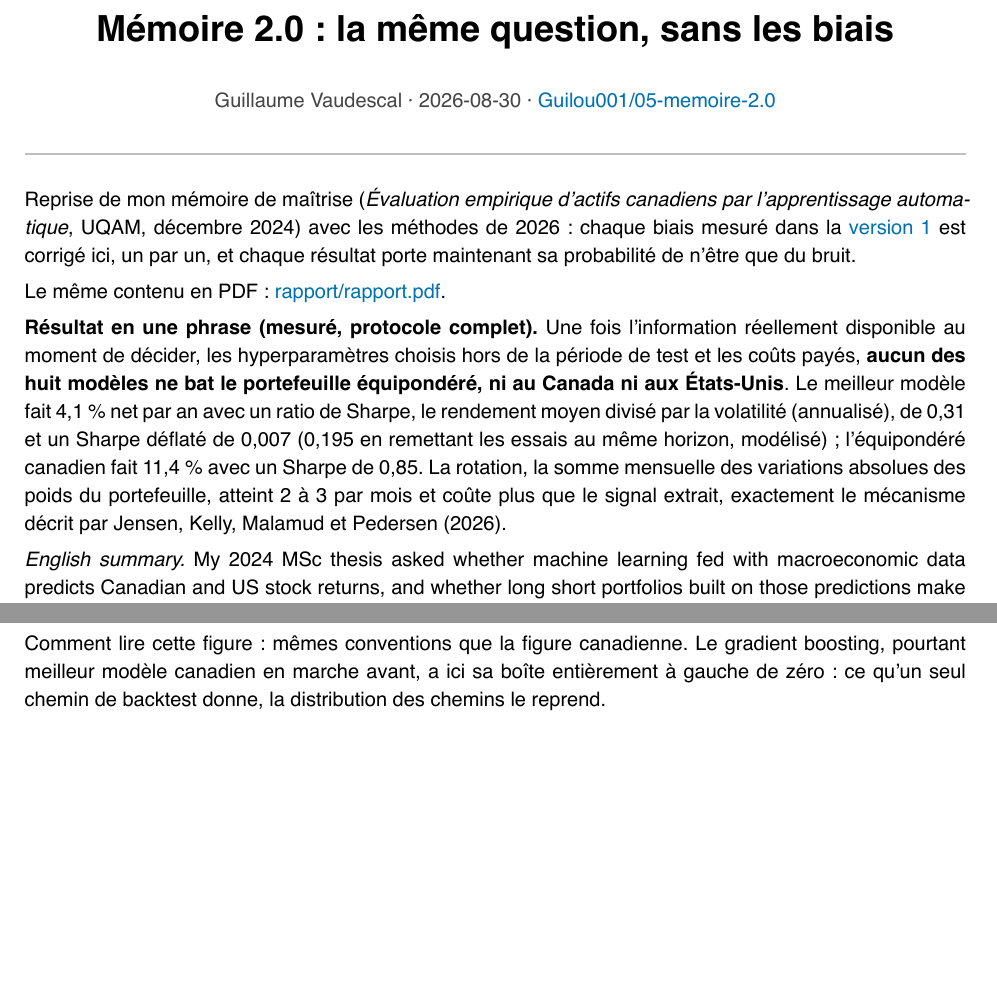
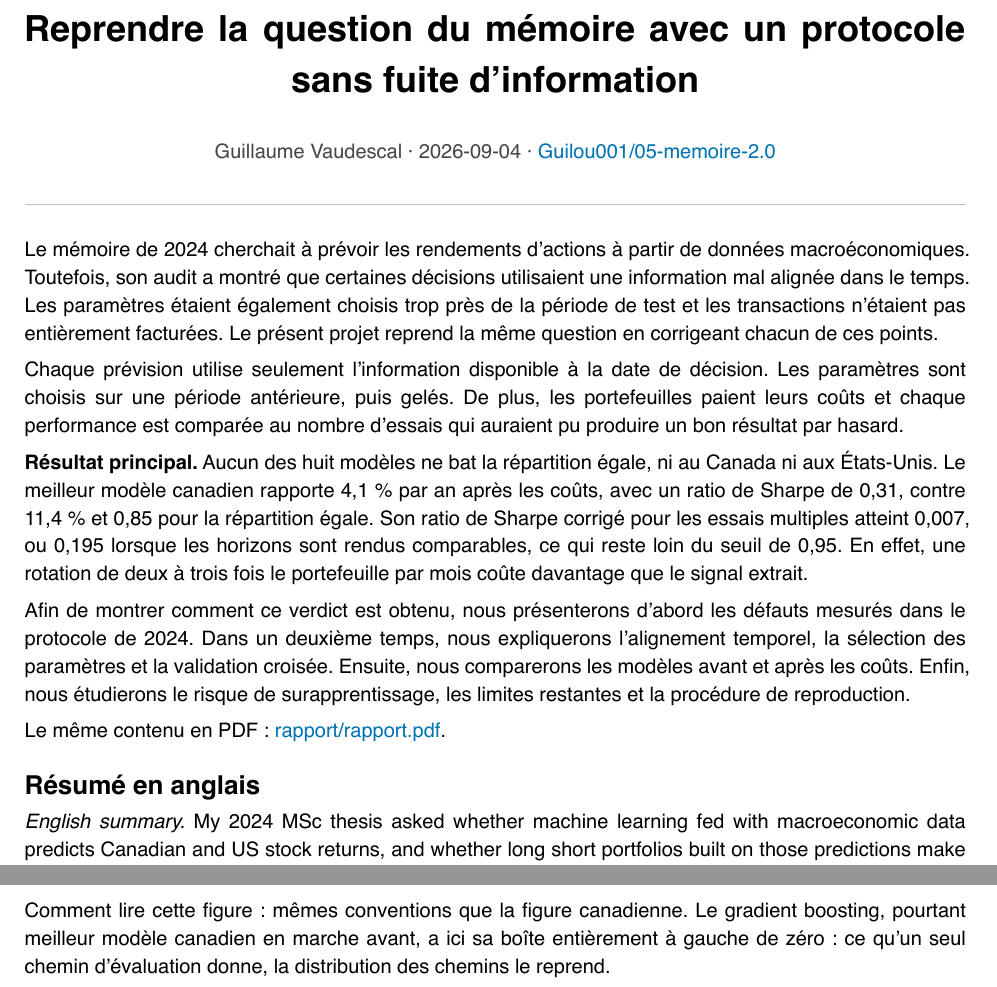
Before and after one commit to Guilou001/05-memoire-2.0, a Typst document (rapport/rapport.typ): two parts of pages 1 and 8 of 9 before the commit and two parts of pages 1 and 7 of 9 after it, joined at a grey line, cut at the place of the change, the shorter picture padded with empty space. The pictures show the PDF file rapport/rapport.pdf that the author committed with the source.

```diff
--- a/rapport/rapport.typ
+++ b/rapport/rapport.typ
@@ -1,4 +1,4 @@
-#set document(title: "Mémoire 2.0 : la même question, sans les biais", author: "Guillaume Vaudescal")
+#set document(title: "Reprendre la question du mémoire avec un protocole sans fuite d'information", author: "Guillaume Vaudescal")
 #set page(
   paper: "a4",
   margin: (x: 2.2cm, y: 2.4cm),
@@ -30,5 +30,5 @@
 
 #align(center)[
   #block(width: 100%)[
-    #text(size: 18pt, weight: "bold")[Mémoire 2.0 : la même question, sans les biais]
+    #text(size: 18pt, weight: "bold")[Reprendre la question du mémoire avec un protocole sans fuite d'information]
     #v(0.6em)
@@ -39,11 +39,17 @@
 #line(length: 100%, stroke: 0.6pt + luma(190))
 #v(0.8em)
 
-Reprise de mon mémoire de maîtrise (_Évaluation empirique d'actifs canadiens par l'apprentissage automatique_, UQAM, décembre 2024) avec les méthodes de 2026 : chaque biais mesuré dans la #link("https://github.com/Guilou001/04-memoire-uqam-2024")[version 1] est corrigé ici, un par un, et chaque résultat porte maintenant sa probabilité de n'être que du bruit.
+Le mémoire de 2024 cherchait à prévoir les rendements d'actions à partir de données macroéconomiques. Toutefois, son audit a montré que certaines décisions utilisaient une information mal alignée dans le temps. Les paramètres étaient également choisis trop près de la période de test et les transactions n'étaient pas entièrement facturées. Le présent projet reprend la même question en corrigeant chacun de ces points.
+
+Chaque prévision utilise seulement l'information disponible à la date de décision. Les paramètres sont choisis sur une période antérieure, puis gelés. De plus, les portefeuilles paient leurs coûts et chaque performance est comparée au nombre d'essais qui auraient pu produire un bon résultat par hasard.
+
+*Résultat principal.* Aucun des huit modèles ne bat la répartition égale, ni au Canada ni aux États-Unis. Le meilleur modèle canadien rapporte 4,1 % par an après les coûts, avec un ratio de Sharpe de 0,31, contre 11,4 % et 0,85 pour la répartition égale. Son ratio de Sharpe corrigé pour les essais multiples atteint 0,007, ou 0,195 lorsque les horizons sont rendus comparables, ce qui reste loin du seuil de 0,95. En effet, une rotation de deux à trois fois le portefeuille par mois coûte davantage que le signal extrait.
+
+Afin de montrer comment ce verdict est obtenu, nous présenterons d'abord les défauts mesurés dans le protocole de 2024. Dans un deuxième temps, nous expliquerons l'alignement temporel, la sélection des paramètres et la validation croisée. Ensuite, nous comparerons les modèles avant et après les coûts. Enfin, nous étudierons le risque de surapprentissage, les limites restantes et la procédure de reproduction.
 
 Le même contenu en PDF : #link("rapport/rapport.pdf")[rapport/rapport.pdf].
 
-*Résultat en une phrase (mesuré, protocole complet).* Une fois l'information réellement disponible au moment de décider, les hyperparamètres choisis hors de la période de test et les coûts payés, *aucun des huit modèles ne bat le portefeuille équipondéré, ni au Canada ni aux États-Unis*. Le meilleur modèle fait 4,1 % net par an avec un ratio de Sharpe, le rendement moyen divisé par la volatilité (annualisé), de 0,31 et un Sharpe déflaté de 0,007 (0,195 en remettant les essais au même horizon, modélisé) ; l'équipondéré canadien fait 11,4 % avec un Sharpe de 0,85. La rotation, la somme mensuelle des variations absolues des poids du portefeuille, atteint 2 à 3 par mois et coûte plus que le signal extrait, exactement le mécanisme décrit par Jensen, Kelly, Malamud et Pedersen (2026).
+== Résumé en anglais
 
 _English summary._ My 2024 MSc thesis asked whether machine learning fed with macroeconomic data predicts Canadian and US stock returns, and whether long short portfolios built on those predictions make money. This repository re-answers the question with 2026 best practices: real-time information alignment, hyperparameters selected on a pre-test validation window and then frozen, per-stock characteristics (momentum, volatility) interacted with macro factors learned inside each fold, combinatorial purged cross-validation with embargo, net-of-cost portfolios, Newey-West t-statistics, deflated Sharpe ratios and the probability of backtest overfitting. Full-protocol result: net of 10 bp costs, no model beats the equal-weight benchmark in either country (best: Canadian gradient boosting, 4.1 % net CAGR, deflated Sharpe 0.01 vs 0.95 needed); turnover of 2-3 per month costs more than the signal extracted.
 
@@ -67,7 +73,7 @@
     [Hyperparamètres choisis sur le test],
     [Grilles évaluées sur 2004-2007 (entraînement 2000-2003), puis *gelées* ; 2008-2024 ne sert qu'à mesurer],
     [#raw("runner.py"), #raw("select_hyperparameters")],
-    [Un seul chemin de backtest],
+    [Un seul chemin d'évaluation],
     [Validation croisée purgée combinatoire : 28 chemins hors échantillon avec purge, le retrait des mois d'entraînement dont l'information chevauche un bloc de test, et embargo, une marge d'un mois retirée en plus de part et d'autre de chaque bloc, d'où une *distribution* de Sharpe par modèle. Les 28 chemins sont ensuite agrégés en 8 blocs DISJOINTS avant la probabilité de suroptimisation (PBO, 500 partitions équilibrées tirées au hasard, graine fixée) : donner à la CSCV des colonnes qui se chevauchent met les mêmes mois des deux côtés de chaque partition et effondre la mesure],
     [#raw("validation.py"), #raw("metrics.pbo_cscv")],
     [Coûts à zéro],
@@ -295,7 +301,7 @@
 
 #figure(image("../results/figures/cpcv_usa.png", width: 100%), caption: [Sharpe CPCV, États-Unis])
 
-Comment lire cette figure : mêmes conventions que la figure canadienne. Le gradient boosting, pourtant meilleur modèle canadien en marche avant, a ici sa boîte entièrement à gauche de zéro : ce qu'un seul chemin de backtest donne, la distribution des chemins le reprend.
+Comment lire cette figure : mêmes conventions que la figure canadienne. Le gradient boosting, pourtant meilleur modèle canadien en marche avant, a ici sa boîte entièrement à gauche de zéro : ce qu'un seul chemin d'évaluation donne, la distribution des chemins le reprend.
 
 En une phrase : *avec l'information réellement disponible, des réglages choisis sans tricher et des coûts payés, la prédiction mensuelle macro + momentum ne bat pas un portefeuille naïf sur 2008-2024* ; c'est la réponse, plus modeste mais solide, à la question du mémoire.
 
```
Also changed, not shown: README.md, rapport/rapport.pdf, rapport/rapport.typ (4 more changed lines).
